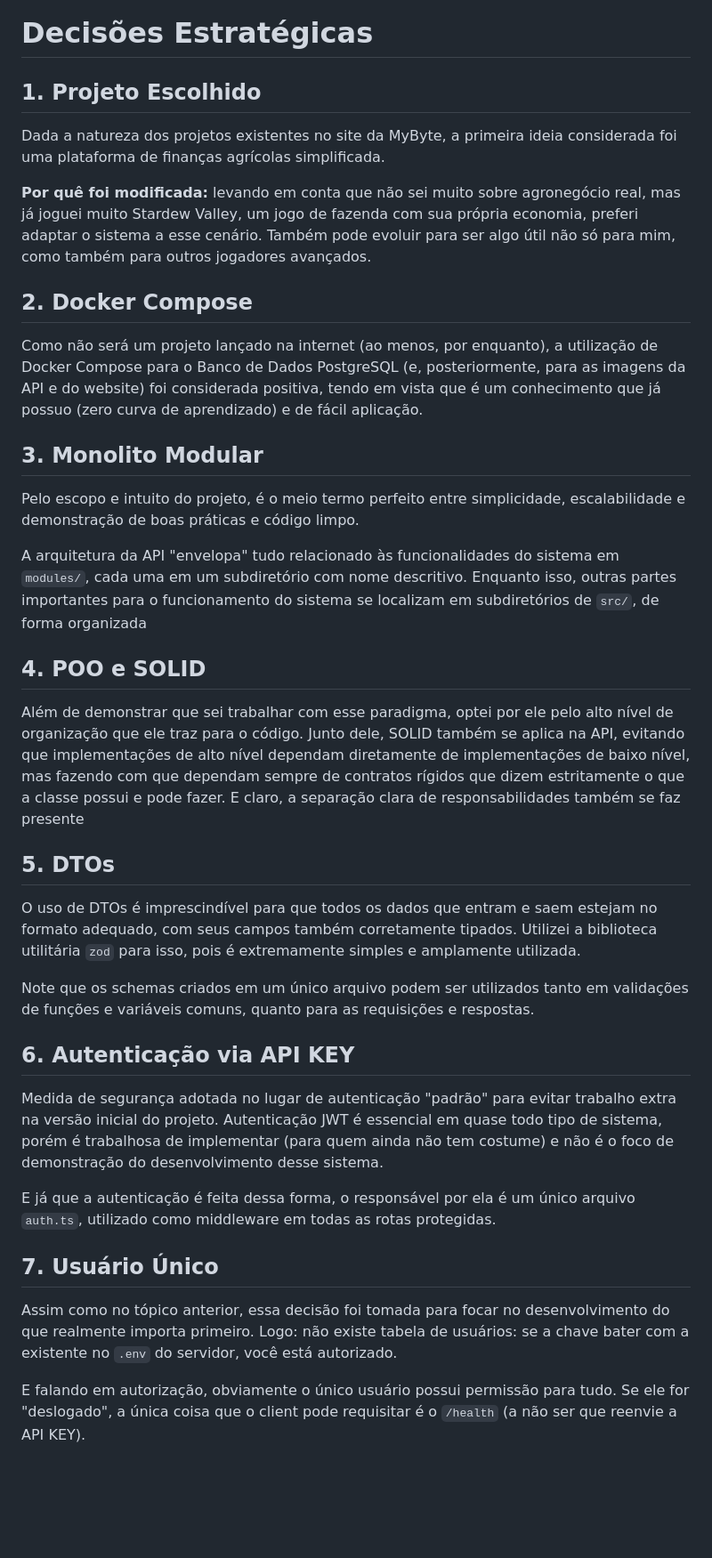
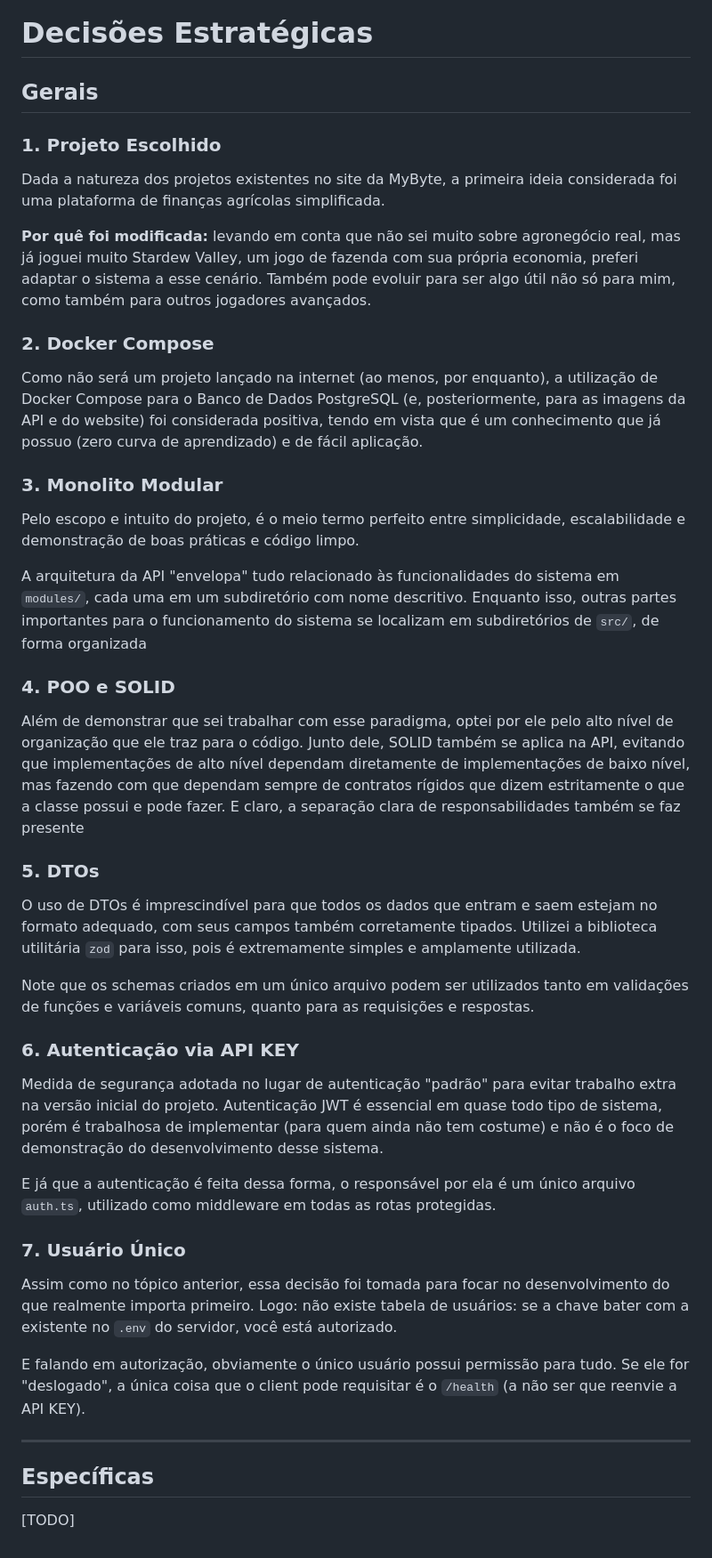
Before and after one commit to IvanPSG-BR/FAVO, a Markdown page: docs/_DECISOES.md, the part around the change. Shown at 89% size. Drawn GitHub-style; blank space fills up the shorter version.

```diff
--- a/docs/_DECISOES.md
+++ b/docs/_DECISOES.md
@@ -1,39 +1,46 @@
 # Decisões Estratégicas
 
-## 1. Projeto Escolhido
+## Gerais
+
+### 1. Projeto Escolhido
 
 Dada a natureza dos projetos existentes no site da MyByte, a primeira ideia considerada foi uma plataforma de finanças agrícolas simplificada.
 
 **Por quê foi modificada:** levando em conta que não sei muito sobre agronegócio real, mas já joguei muito Stardew Valley, um jogo de fazenda com sua própria economia, preferi adaptar o sistema a esse cenário. Também pode evoluir para ser algo útil não só para mim, como também para outros jogadores avançados.
 
-## 2. Docker Compose
+### 2. Docker Compose
 
 Como não será um projeto lançado na internet (ao menos, por enquanto), a utilização de Docker Compose para o Banco de Dados PostgreSQL (e, posteriormente, para as imagens da API e do website) foi considerada positiva, tendo em vista que é um conhecimento que já possuo (zero curva de aprendizado) e de fácil aplicação.
 
-## 3. Monolito Modular
+### 3. Monolito Modular
 
 Pelo escopo e intuito do projeto, é o meio termo perfeito entre simplicidade, escalabilidade e demonstração de boas práticas e código limpo.
 
 A arquitetura da API "envelopa" tudo relacionado às funcionalidades do sistema em `modules/`, cada uma em um subdiretório com nome descritivo. Enquanto isso, outras partes importantes para o funcionamento do sistema se localizam em subdiretórios de `src/`, de forma organizada
 
-## 4. POO e SOLID
+### 4. POO e SOLID
 
 Além de demonstrar que sei trabalhar com esse paradigma, optei por ele pelo alto nível de organização que ele traz para o código. Junto dele, SOLID também se aplica na API, evitando que implementações de alto nível dependam diretamente de implementações de baixo nível, mas fazendo com que dependam sempre de contratos rígidos que dizem estritamente o que a classe possui e pode fazer. E claro, a separação clara de responsabilidades também se faz presente
 
-## 5. DTOs
+### 5. DTOs
 
 O uso de DTOs é imprescindível para que todos os dados que entram e saem estejam no formato adequado, com seus campos também corretamente tipados. Utilizei a biblioteca utilitária `zod` para isso, pois é extremamente simples e amplamente utilizada.
 
 Note que os schemas criados em um único arquivo podem ser utilizados tanto em validações de funções e variáveis comuns, quanto para as requisições e respostas.
 
-## 6. Autenticação via API KEY
+### 6. Autenticação via API KEY
 
 Medida de segurança adotada no lugar de autenticação "padrão" para evitar trabalho extra na versão inicial do projeto. Autenticação JWT é essencial em quase todo tipo de sistema, porém é trabalhosa de implementar (para quem ainda não tem costume) e não é o foco de demonstração do desenvolvimento desse sistema.
 
 E já que a autenticação é feita dessa forma, o responsável por ela é um único arquivo `auth.ts`, utilizado como middleware em todas as rotas protegidas.
 
-## 7. Usuário Único
+### 7. Usuário Único
 
 Assim como no tópico anterior, essa decisão foi tomada para focar no desenvolvimento do que realmente importa primeiro. Logo: não existe tabela de usuários: se a chave bater com a existente no `.env` do servidor, você está autorizado.
 
 E falando em autorização, obviamente o único usuário possui permissão para tudo. Se ele for "deslogado", a única coisa que o client pode requisitar é o `/health` (a não ser que reenvie a API KEY).
+
+---
+## Específicas
+
+[TODO]
```
Also changed, not shown: docs/_APRENDIZADOS.md (+5 -1 lines), docs/backend/MODELAGEM.md (+63 -12 lines).
